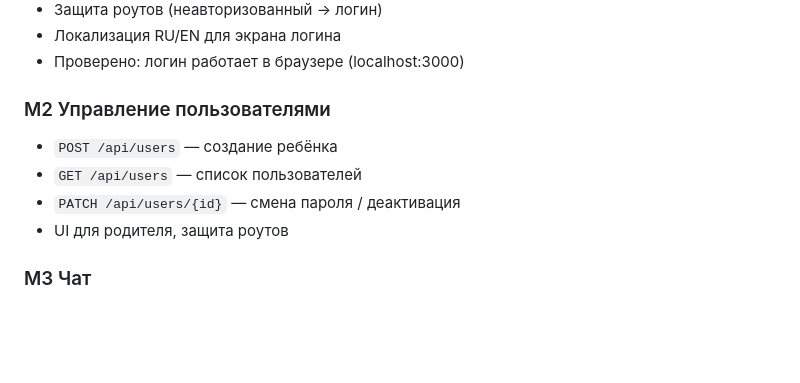
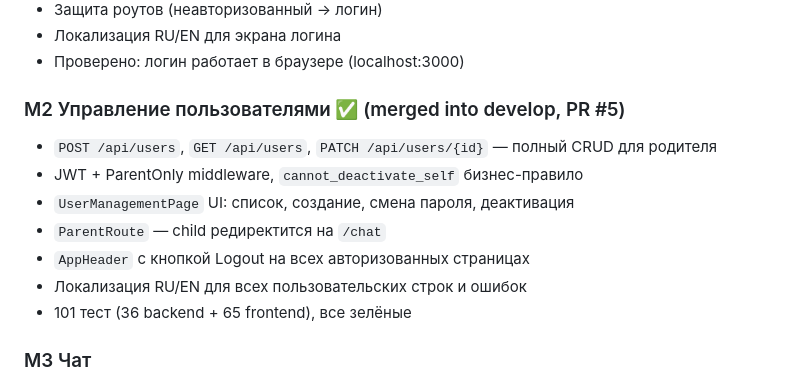
Before and after one commit to StanislavVolzhankin/family-chat, a Markdown page: docs/PROJECT_JOURNAL.md, the part around the change. GitHub-like rendering; blank space fills up the shorter version.

Commit message:
docs: mark M2 User Management as done in project journal
Co-Authored-By: Claude Sonnet 4.6 <noreply@anthropic.com>

```diff
--- a/docs/PROJECT_JOURNAL.md
+++ b/docs/PROJECT_JOURNAL.md
@@ -45,11 +45,14 @@
 - Локализация RU/EN для экрана логина
 - Проверено: логин работает в браузере (localhost:3000)
 
-### M2 Управление пользователями
-- `POST /api/users` — создание ребёнка
-- `GET /api/users` — список пользователей
-- `PATCH /api/users/{id}` — смена пароля / деактивация
-- UI для родителя, защита роутов
+### M2 Управление пользователями ✅ (merged into develop, PR #5)
+- `POST /api/users`, `GET /api/users`, `PATCH /api/users/{id}` — полный CRUD для родителя
+- JWT + ParentOnly middleware, `cannot_deactivate_self` бизнес-правило
+- `UserManagementPage` UI: список, создание, смена пароля, деактивация
+- `ParentRoute` — child редиректится на `/chat`
+- `AppHeader` с кнопкой Logout на всех авторизованных страницах
+- Локализация RU/EN для всех пользовательских строк и ошибок
+- 101 тест (36 backend + 65 frontend), все зелёные
 
 ### M3 Чат
 - `GET /api/messages` — история за 30 дней
```
